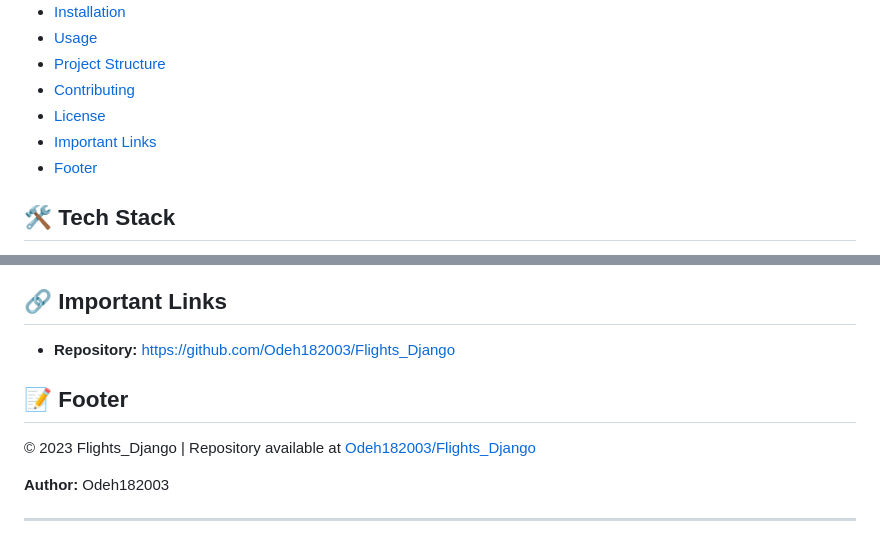
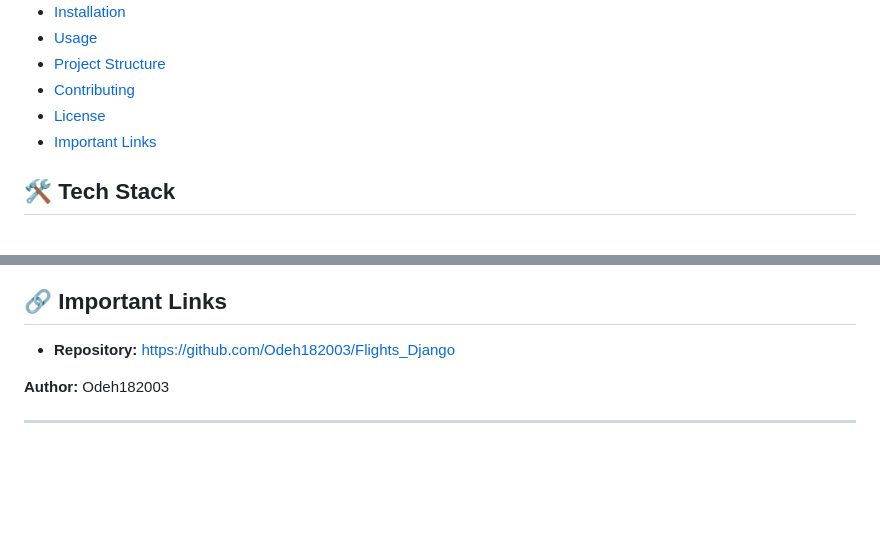
Before and after one commit to Odeh182003/Flights_Django, a Markdown page: README.md, 2 parts joined by grey strips. Rendered like a GitHub page; blank space fills up the shorter version.

Commit message:
Remove footer from README
Removed the footer section from the README.

```diff
--- a/README.md
+++ b/README.md
@@ -27,7 +27,6 @@ This project is a demonstration of building a flight management system using the
 *   [Contributing](#contributing)
 *   [License](#license)
 *   [Important Links](#important-links)
-*   [Footer](#footer)
 
 ## 🛠️ Tech Stack
 
@@ -167,10 +166,6 @@ No license information was detected for this project. Please refer to the reposi
 
 *   **Repository:** [https://github.com/Odeh182003/Flights_Django](https://github.com/Odeh182003/Flights_Django)
 
-## 📝 Footer
-
-© 2023 Flights_Django | Repository available at [Odeh182003/Flights_Django](https://github.com/Odeh182003/Flights_Django)
-
 **Author:** Odeh182003
 
 
```
